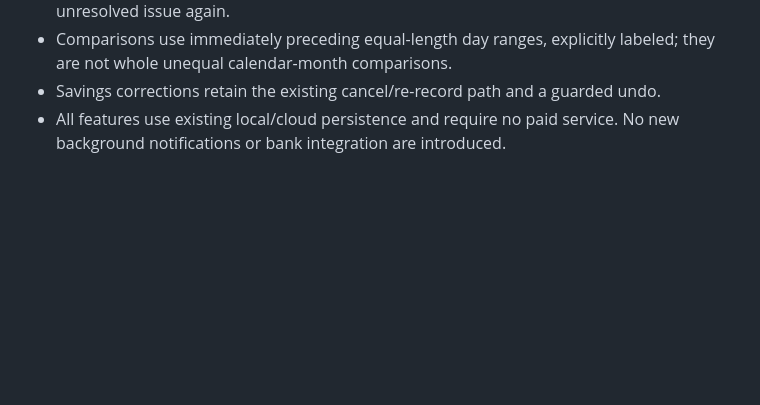
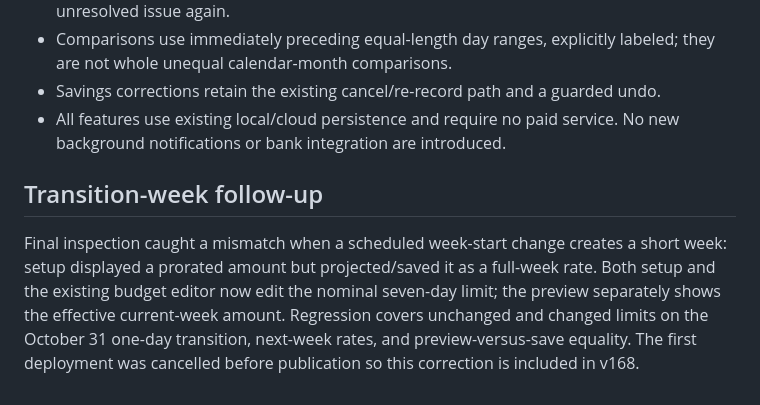
Before and after one commit to khubrani2a-gif/Daily_tracker, a Markdown page: docs/reviews/2026-10-22-finance-usability.md, the part around the change. Drawn GitHub-style; blank space fills up the shorter version.

Commit message:
Document transition-week setup correction

```diff
--- a/docs/reviews/2026-10-22-finance-usability.md
+++ b/docs/reviews/2026-10-22-finance-usability.md
@@ -25,3 +25,6 @@ Screenshots were captured from isolated sample data at phone, tablet and laptop
 - Comparisons use immediately preceding equal-length day ranges, explicitly labeled; they are not whole unequal calendar-month comparisons.
 - Savings corrections retain the existing cancel/re-record path and a guarded undo.
 - All features use existing local/cloud persistence and require no paid service. No new background notifications or bank integration are introduced.
+
+## Transition-week follow-up
+Final inspection caught a mismatch when a scheduled week-start change creates a short week: setup displayed a prorated amount but projected/saved it as a full-week rate. Both setup and the existing budget editor now edit the nominal seven-day limit; the preview separately shows the effective current-week amount. Regression covers unchanged and changed limits on the October 31 one-day transition, next-week rates, and preview-versus-save equality. The first deployment was cancelled before publication so this correction is included in v168.
```
